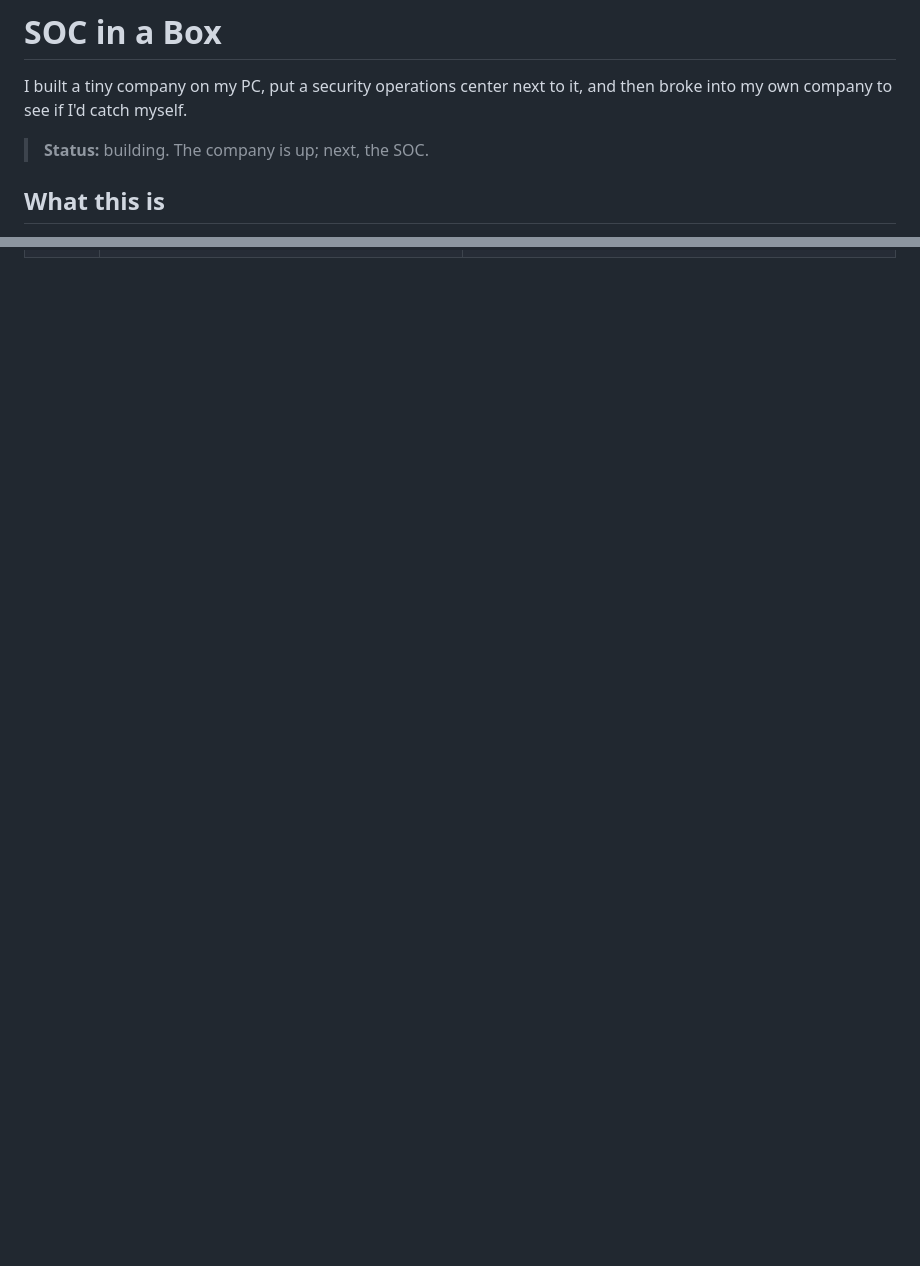
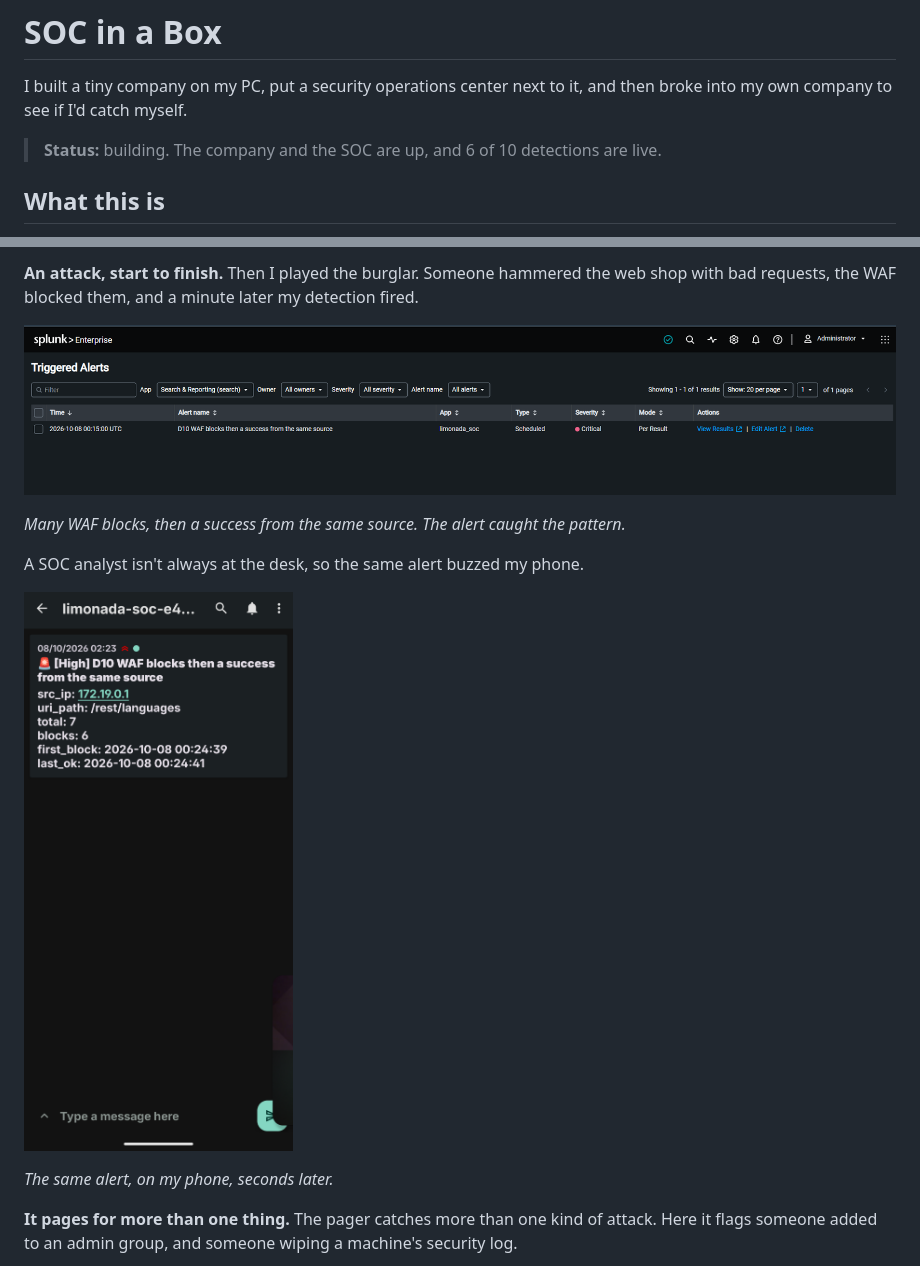
Before and after one commit to albeen-sknight/soc-in-a-box, a Markdown page: README.md, 2 parts joined by grey strips. Rendered like a GitHub page; blank space fills up the shorter version.

Commit message:
README: see it working, screenshots through phase 5

```diff
--- a/README.md
+++ b/README.md
@@ -2,7 +2,7 @@
 
 I built a tiny company on my PC, put a security operations center next to it, and then broke into my own company to see if I'd catch myself.
 
-> **Status:** building. The company is up; next, the SOC.
+> **Status:** building. The company and the SOC are up, and 6 of 10 detections are live.
 
 ## What this is
 
@@ -58,0 +87,14 @@ The company lives on a private VMware network and the SOC lives outside it, in D
+**An attack, start to finish.** Then I played the burglar. Someone hammered the web shop with bad requests, the WAF blocked them, and a minute later my detection fired.
+
+![D10 firing in Triggered Alerts](docs/screenshots/05-first-alert-d10.png)
+
+*Many WAF blocks, then a success from the same source. The alert caught the pattern.*
+
+A SOC analyst isn't always at the desk, so the same alert buzzed my phone.
+
+![D10 paging my phone](docs/screenshots/06-phone-page-d10.png)
+
+*The same alert, on my phone, seconds later.*
+
+**It pages for more than one thing.** The pager catches more than one kind of attack. Here it flags someone added to an admin group, and someone wiping a machine's security log.
+
```
Also changed, not shown: other parts of README.md (+36 -0 lines).
